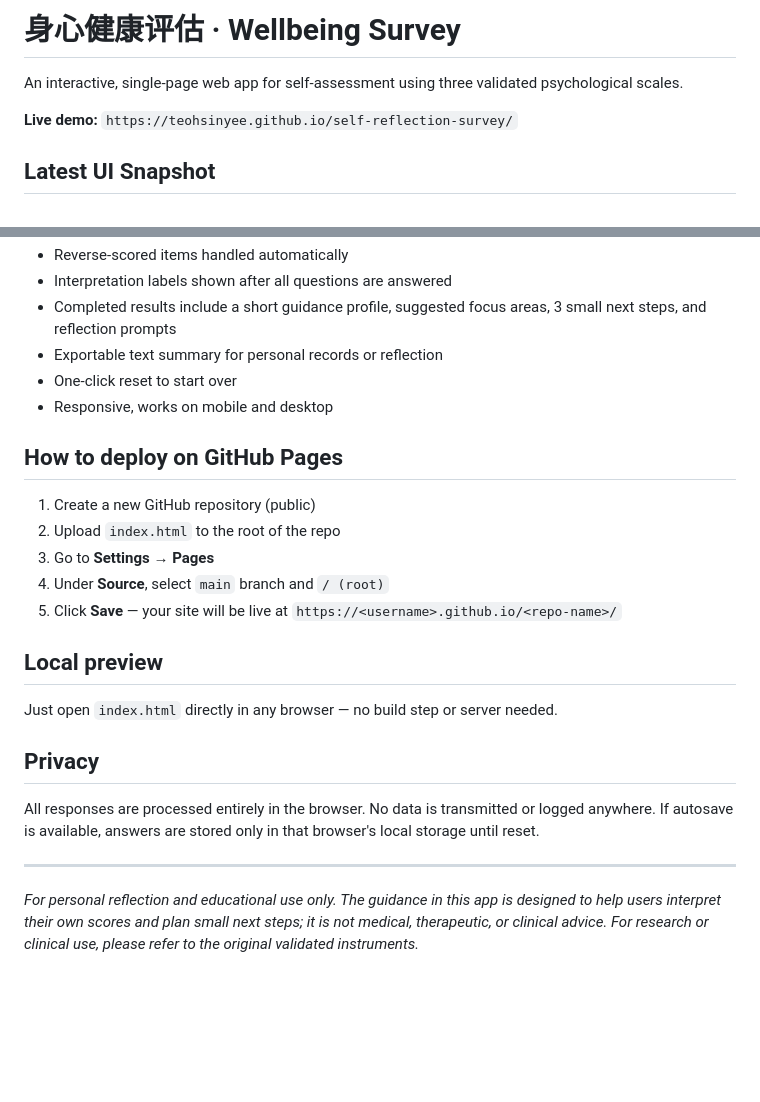
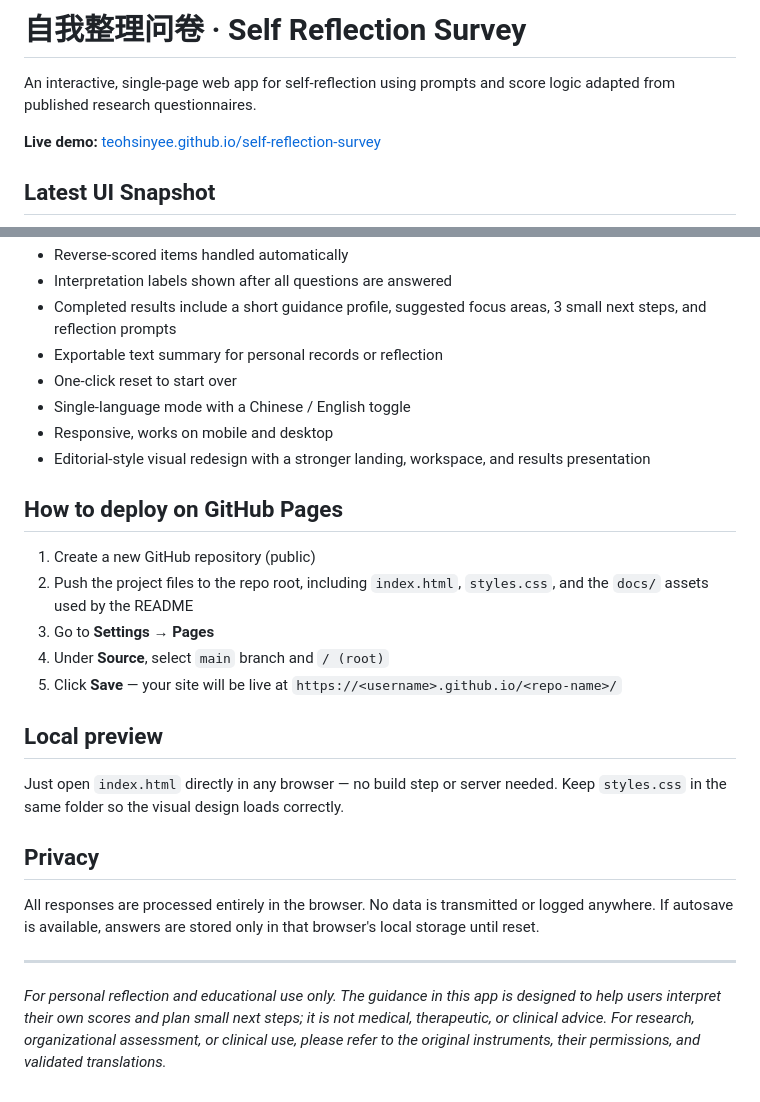
Before and after one commit to teohsinyee/self-reflection-survey, a Markdown page: README.md, 2 parts joined by grey strips. Drawn GitHub-style; blank space fills up the shorter version.

```diff
--- a/README.md
+++ b/README.md
@@ -1,8 +1,8 @@
-# 身心健康评估 · Wellbeing Survey
+# 自我整理问卷 · Self Reflection Survey
 
-An interactive, single-page web app for self-assessment using three validated psychological scales.
+An interactive, single-page web app for self-reflection using prompts and score logic adapted from published research questionnaires.
 
-**Live demo:** `https://teohsinyee.github.io/self-reflection-survey/`
+**Live demo:** [teohsinyee.github.io/self-reflection-survey](https://teohsinyee.github.io/self-reflection-survey/)
 
 ## Latest UI Snapshot
 
@@ -30,19 +30,21 @@ See the [Version Gallery](docs/version-gallery.md) for archived screenshots of e
 - Completed results include a short guidance profile, suggested focus areas, 3 small next steps, and reflection prompts
 - Exportable text summary for personal records or reflection
 - One-click reset to start over
+- Single-language mode with a Chinese / English toggle
 - Responsive, works on mobile and desktop
+- Editorial-style visual redesign with a stronger landing, workspace, and results presentation
 
 ## How to deploy on GitHub Pages
 
 1. Create a new GitHub repository (public)
-2. Upload `index.html` to the root of the repo
+2. Push the project files to the repo root, including `index.html`, `styles.css`, and the `docs/` assets used by the README
 3. Go to **Settings → Pages**
 4. Under **Source**, select `main` branch and `/ (root)`
 5. Click **Save** — your site will be live at `https://<username>.github.io/<repo-name>/`
 
 ## Local preview
 
-Just open `index.html` directly in any browser — no build step or server needed.
+Just open `index.html` directly in any browser — no build step or server needed. Keep `styles.css` in the same folder so the visual design loads correctly.
 
 ## Privacy
 
@@ -50,4 +52,4 @@ All responses are processed entirely in the browser. No data is transmitted or l
 
 ---
 
-*For personal reflection and educational use only. The guidance in this app is designed to help users interpret their own scores and plan small next steps; it is not medical, therapeutic, or clinical advice. For research or clinical use, please refer to the original validated instruments.*
+*For personal reflection and educational use only. The guidance in this app is designed to help users interpret their own scores and plan small next steps; it is not medical, therapeutic, or clinical advice. For research, organizational assessment, or clinical use, please refer to the original instruments, their permissions, and validated translations.*
```
Also changed, not shown: other parts of README.md (+1 -1 lines), docs/version-gallery.md (+15 -0 lines), docs/screenshots/v3-editorial-redesign/mobile.png (added), docs/screenshots/v3-editorial-redesign/story.png (added), 5 other files.
